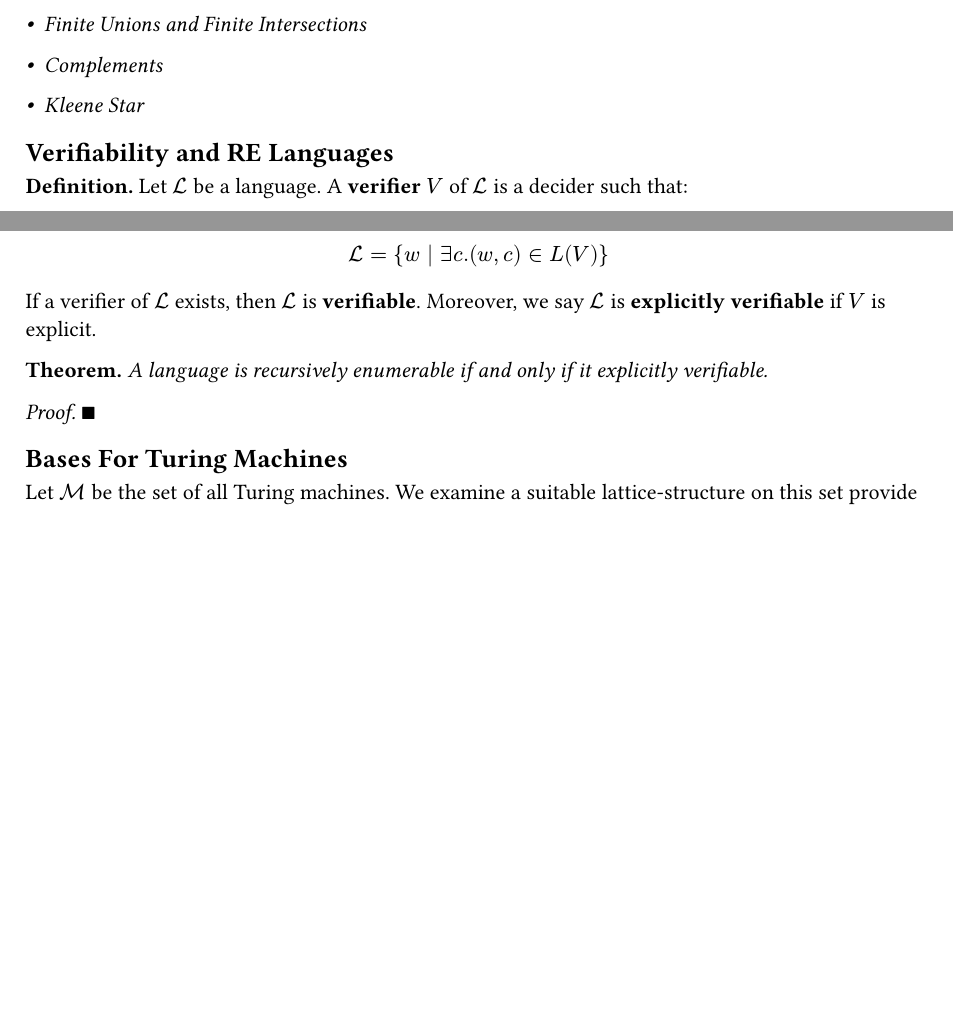
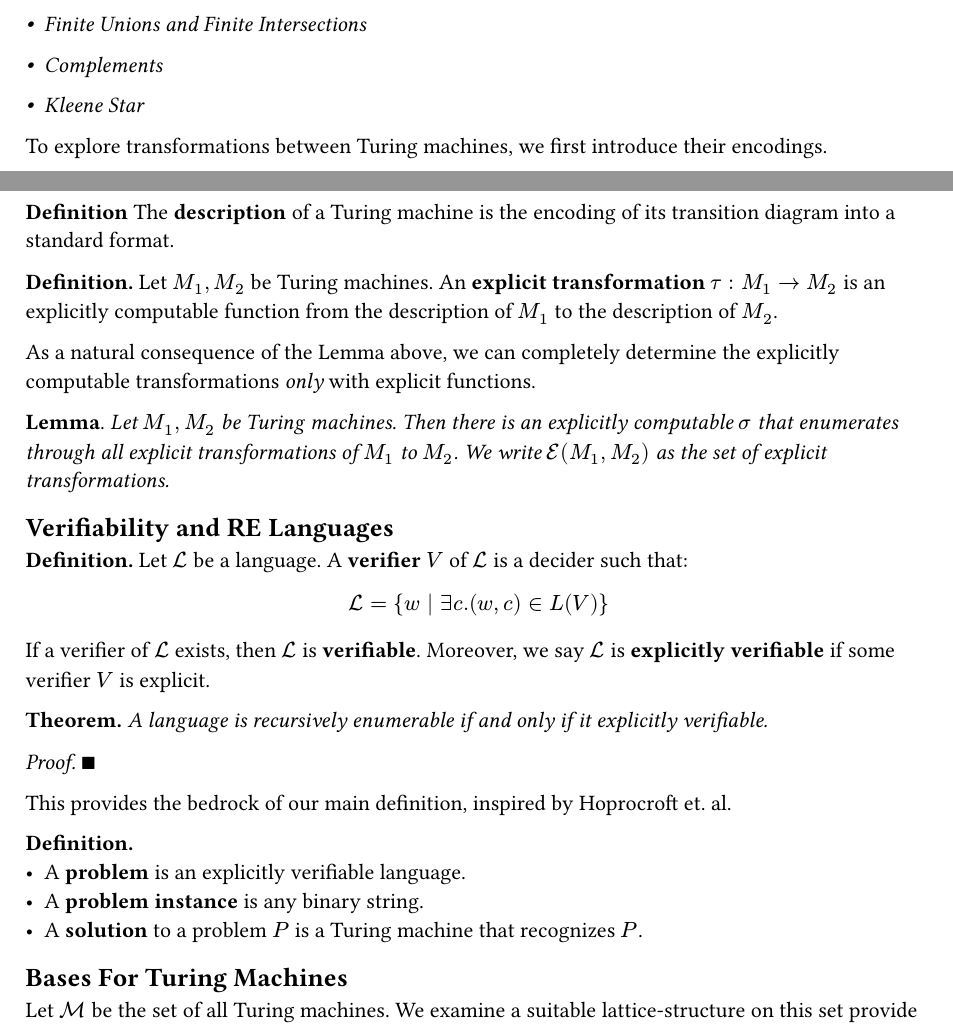
Before and after one commit to oscar-bender-stone/honors-thesis, a Typst document (source/index.typ, which reads source/foundations.typ): two parts of pages 1 and 2 of 2 before the commit and two parts of pages 1 and 2 of 3 after it, joined at a grey line, cut so that both start at the same text, the shorter picture padded with empty space. Compiled offline with Typst 0.15.

Commit message:
Introduced explicit transformations

```diff
--- a/source/foundations.typ
+++ b/source/foundations.typ
@@ -69,6 +71,23 @@ A function computable by an ETM is said to be *explicitly computable*.
   - Kleene Star
 ]
 
+To explore transformations between Turing machines, we first introduce their encodings.
+
+*Definition* The *description* of a Turing machine is the encoding of its transition
+diagram into a standard format.
+
+*Definition.* Let $M_1, M_2$ be Turing machines. An *explicit transformation*
+$tau: M_1 -> M_2$ is an explicitly computable function from the description of $M_1$
+to the description of $M_2$.
+
+As a natural consequence of the Lemma above,
+we can completely determine the explicitly computable transformations _only_ with
+explicit functions.
+
+*Lemma*. _Let $M_1, M_2$ be Turing machines. Then there is an explicitly computable $sigma$
+that enumerates through all explicit transformations of $M_1$ to $M_2$. We
+write $cal(E)(M_1, M_2)$ as the set of explicit transformations._
+
 == Verifiability and RE Languages
 
 *Definition.* Let $cal(L)$ be a language. A *verifier* $V$ of $cal(L)$ is a decider
@@ -77,11 +96,18 @@ such that:
 $ cal(L) = {w | exists c. (w, c) in L(V)} $
 
 If a verifier of $cal(L)$ exists, then $cal(L)$ is *verifiable*. Moreover, we say $cal(L)$
-is *explicitly verifiable* if $V$ is explicit.
+is *explicitly verifiable* if some verifier $V$ is explicit.
 
 *Theorem.* _A language is recursively enumerable if and only if it explicitly verifiable._
 
 _Proof._ $qed$
+
+This provides the bedrock of our main definition, inspired by Hoprocroft et. al.
+
+*Definition.*
+- A *problem* is an explicitly verifiable language.
+- A *problem instance* is any binary string.
+- A *solution* to a problem $P$ is a Turing machine that recognizes $P$.
 
 == Bases For Turing Machines
 
```
Also changed, not shown: source/foundations.typ (8 more changed lines).
